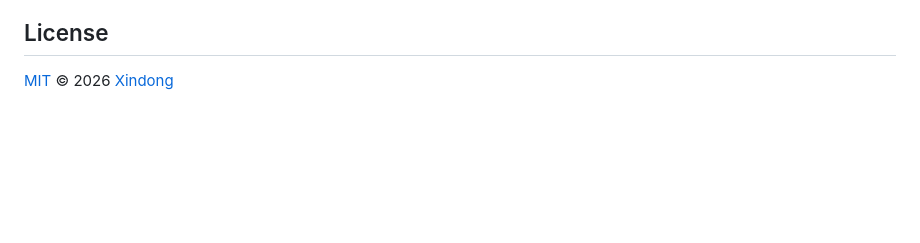
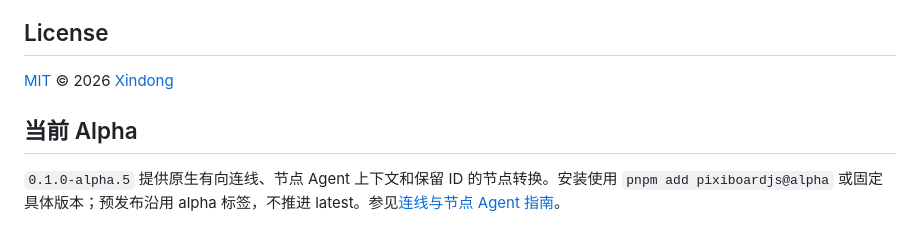
Before and after one commit to xindong/pixiboardSDK, a Markdown page: README.zh-CN.md, the part around the change. GitHub-like rendering; blank space fills up the shorter version.

```diff
--- a/README.zh-CN.md
+++ b/README.zh-CN.md
@@ -248,3 +248,7 @@ pnpm build:release
 ## License
 
 [MIT](LICENSE) © 2026 [Xindong](https://github.com/xindong)
+
+## 当前 Alpha
+
+`0.1.0-alpha.5` 提供原生有向连线、节点 Agent 上下文和保留 ID 的节点转换。安装使用 `pnpm add pixiboardjs@alpha` 或固定具体版本；预发布沿用 alpha 标签，不推进 latest。参见[连线与节点 Agent 指南](docs/developers/connections-and-node-agent-local.md)。
```
Also changed, not shown: README.md (+7 -0 lines), packages/pixiboardjs/README.md (+1 -1 lines).
